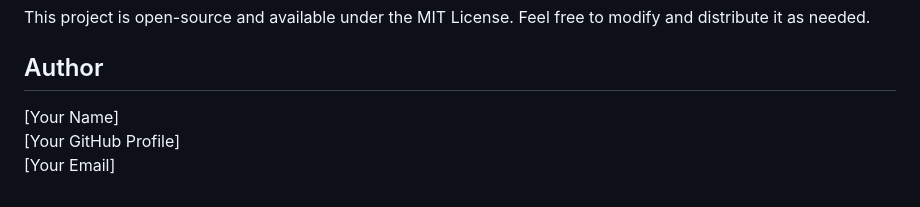
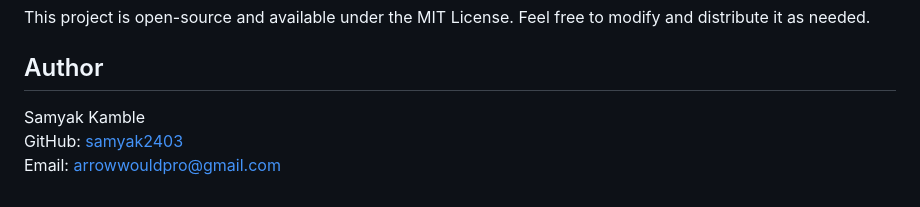
Before and after one commit to samyak2403/RFID-Door-Lock-System-Using-Arduino, a Markdown page: README.md, the part around the change. Rendered like a GitHub page.

```diff
--- a/README.md
+++ b/README.md
@@ -82,6 +82,6 @@ The Arduino code performs the following tasks:
 This project is open-source and available under the MIT License. Feel free to modify and distribute it as needed.
 
 ## Author
-[Your Name]
-[Your GitHub Profile]
-[Your Email]
+Samyak Kamble
+GitHub: [samyak2403](https://github.com/samyak2403)
+Email: arrowwouldpro@gmail.com
```
